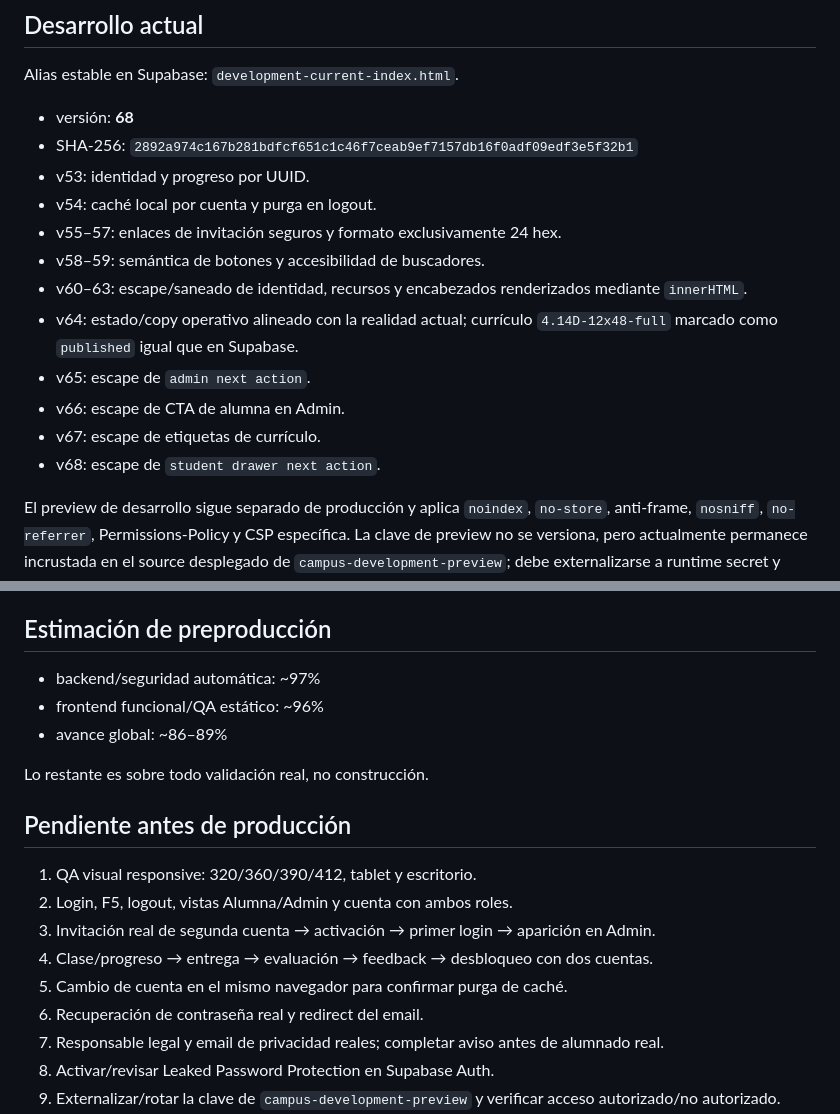
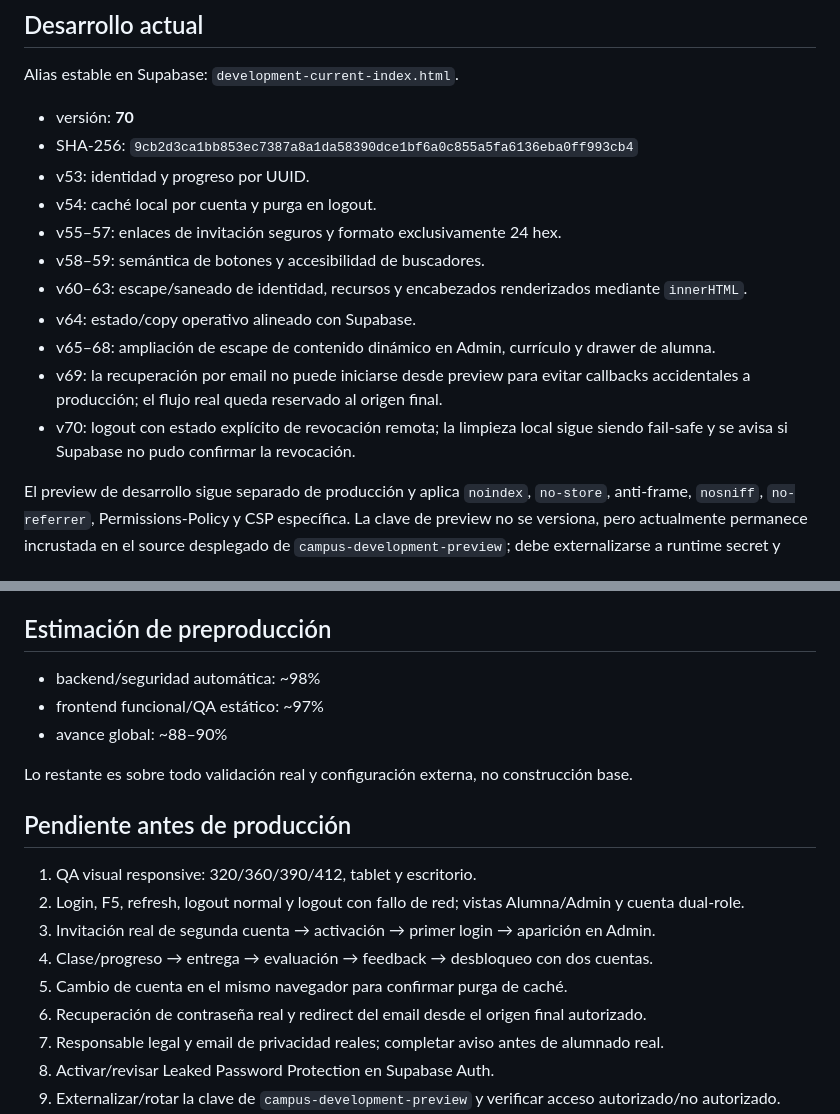
Before and after one commit to tere306/campus-ux-ui-kenya, a Markdown page: docs/DEVELOPMENT_STATUS.md, 2 parts joined by grey strips. Rendered like a GitHub page.

```diff
--- a/docs/DEVELOPMENT_STATUS.md
+++ b/docs/DEVELOPMENT_STATUS.md
@@ -15,18 +15,17 @@
 
 Alias estable en Supabase: `development-current-index.html`.
 
-- versión: **68**
-- SHA-256: `2892a974c167b281bdfcf651c1c46f7ceab9ef7157db16f0adf09edf3e5f32b1`
+- versión: **70**
+- SHA-256: `9cb2d3ca1bb853ec7387a8a1da58390dce1bf6a0c855a5fa6136eba0ff993cb4`
 - v53: identidad y progreso por UUID.
 - v54: caché local por cuenta y purga en logout.
 - v55–57: enlaces de invitación seguros y formato exclusivamente 24 hex.
 - v58–59: semántica de botones y accesibilidad de buscadores.
 - v60–63: escape/saneado de identidad, recursos y encabezados renderizados mediante `innerHTML`.
-- v64: estado/copy operativo alineado con la realidad actual; currículo `4.14D-12x48-full` marcado como `published` igual que en Supabase.
-- v65: escape de `admin next action`.
-- v66: escape de CTA de alumna en Admin.
-- v67: escape de etiquetas de currículo.
-- v68: escape de `student drawer next action`.
+- v64: estado/copy operativo alineado con Supabase.
+- v65–68: ampliación de escape de contenido dinámico en Admin, currículo y drawer de alumna.
+- v69: la recuperación por email no puede iniciarse desde preview para evitar callbacks accidentales a producción; el flujo real queda reservado al origen final.
+- v70: logout con estado explícito de revocación remota; la limpieza local sigue siendo fail-safe y se avisa si Supabase no pudo confirmar la revocación.
 
 El preview de desarrollo sigue separado de producción y aplica `noindex`, `no-store`, anti-frame, `nosniff`, `no-referrer`, Permissions-Policy y CSP específica. La clave de preview no se versiona, pero actualmente permanece incrustada en el source desplegado de `campus-development-preview`; debe externalizarse a runtime secret y rotarse antes de producción.
 
@@ -109,20 +115,20 @@ Rendimiento: aparecen índices todavía no utilizados y políticas permisivas su
 
 ## Estimación de preproducción
 
-- backend/seguridad automática: ~97%
-- frontend funcional/QA estático: ~96%
-- avance global: ~86–89%
+- backend/seguridad automática: ~98%
+- frontend funcional/QA estático: ~97%
+- avance global: ~88–90%
 
-Lo restante es sobre todo validación real, no construcción.
+Lo restante es sobre todo validación real y configuración externa, no construcción base.
 
 ## Pendiente antes de producción
 
 1. QA visual responsive: 320/360/390/412, tablet y escritorio.
-2. Login, F5, logout, vistas Alumna/Admin y cuenta con ambos roles.
+2. Login, F5, refresh, logout normal y logout con fallo de red; vistas Alumna/Admin y cuenta dual-role.
 3. Invitación real de segunda cuenta → activación → primer login → aparición en Admin.
 4. Clase/progreso → entrega → evaluación → feedback → desbloqueo con dos cuentas.
 5. Cambio de cuenta en el mismo navegador para confirmar purga de caché.
-6. Recuperación de contraseña real y redirect del email.
+6. Recuperación de contraseña real y redirect del email desde el origen final autorizado.
 7. Responsable legal y email de privacidad reales; completar aviso antes de alumnado real.
 8. Activar/revisar Leaked Password Protection en Supabase Auth.
 9. Externalizar/rotar la clave de `campus-development-preview` y verificar acceso autorizado/no autorizado.
```
Also changed, not shown: other parts of docs/DEVELOPMENT_STATUS.md (+20 -13 lines).
